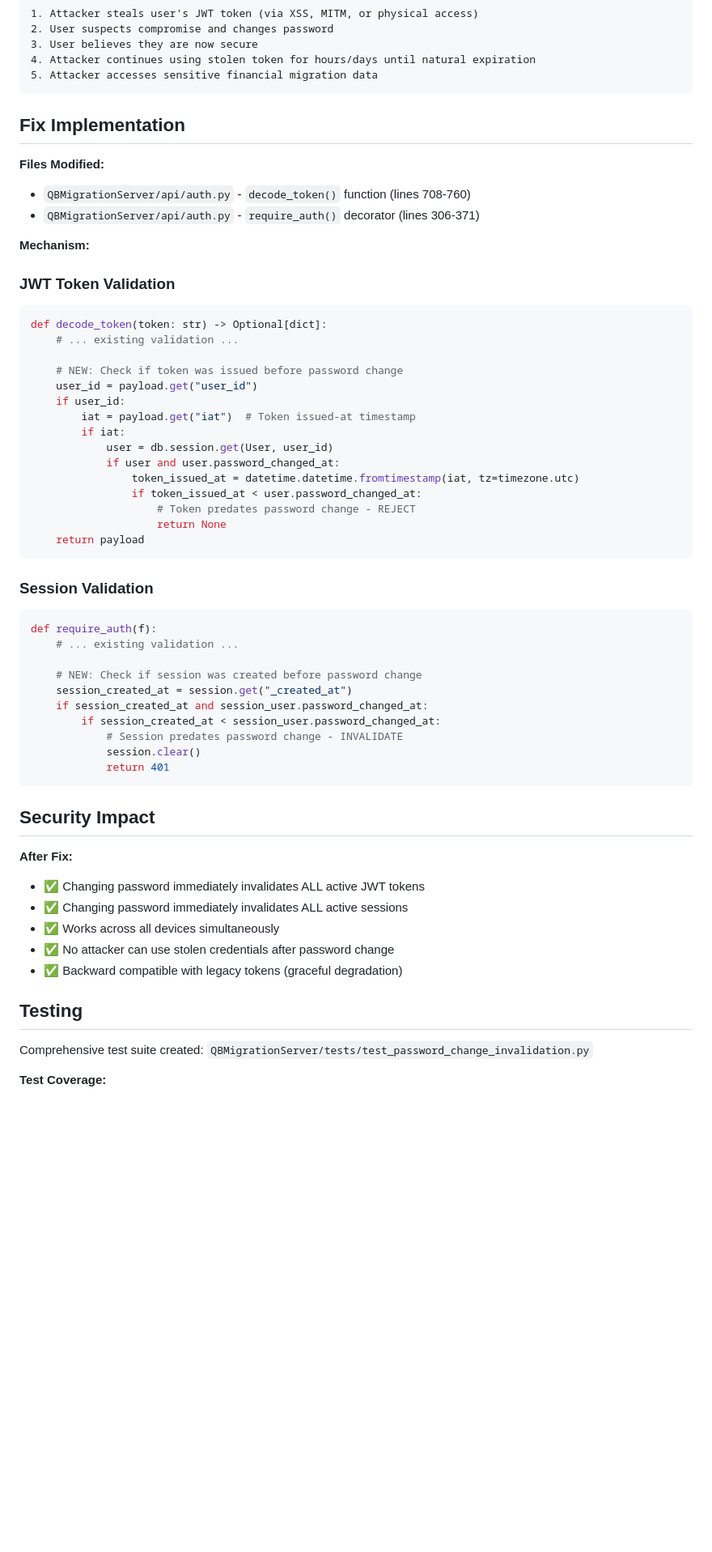
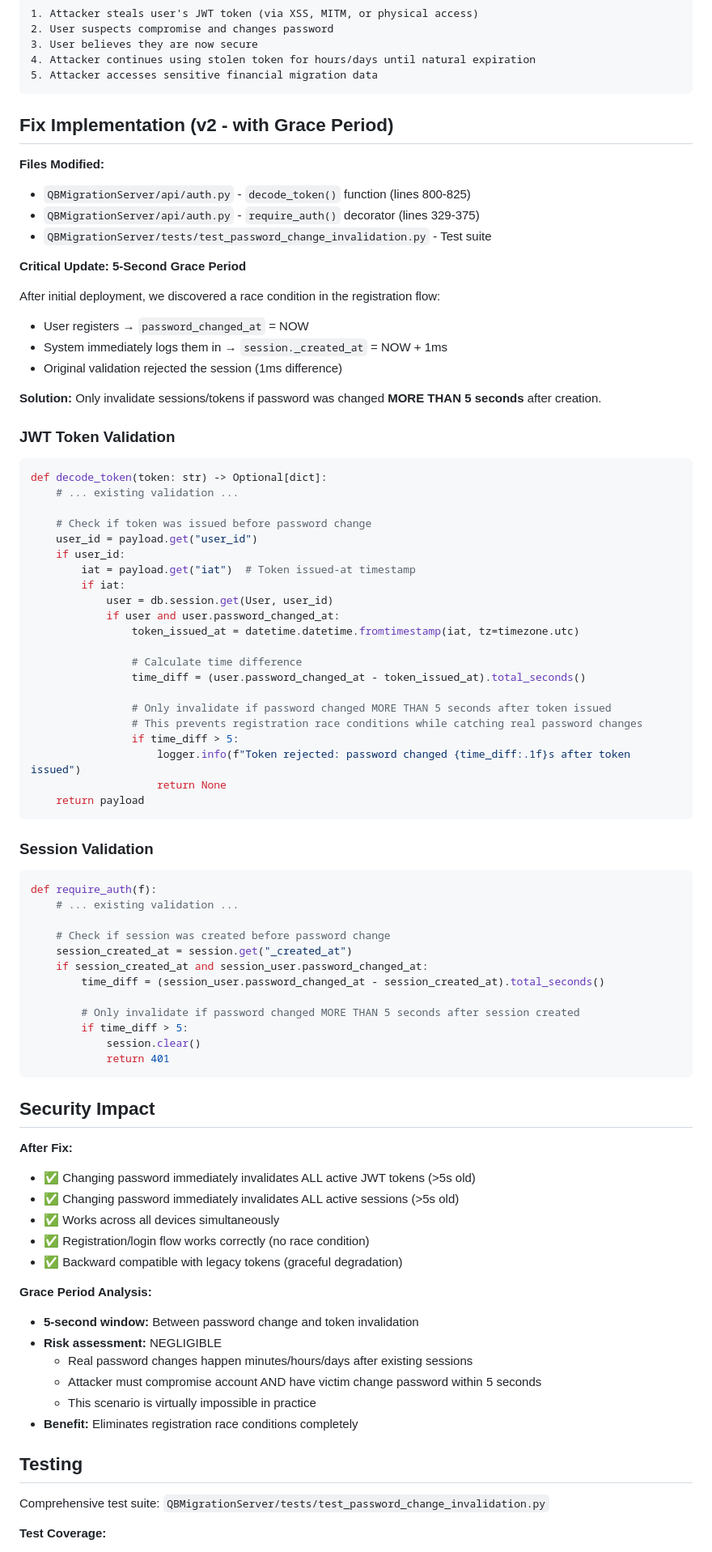
Before and after one commit to sivaharanj7805/QBMigration, a Markdown page: SECURITY_FIX_A16.md, the part around one of its changes. Shown at 81% size. Drawn GitHub-style; blank space fills up the shorter version.

Commit message:
Update SECURITY_FIX_A16 documentation with grace period details
https://claude.ai/code/session_0194R28oNJFnXj3ubf9aPMQ2

````diff
--- a/SECURITY_FIX_A16.md
+++ b/SECURITY_FIX_A16.md
@@ -23,20 +24,28 @@ When a user changed their password, previously issued JWT tokens and active sess
 5. Attacker accesses sensitive financial migration data
 ```
 
-## Fix Implementation
+## Fix Implementation (v2 - with Grace Period)
 
 **Files Modified:**
-- `QBMigrationServer/api/auth.py` - `decode_token()` function (lines 708-760)
-- `QBMigrationServer/api/auth.py` - `require_auth()` decorator (lines 306-371)
+- `QBMigrationServer/api/auth.py` - `decode_token()` function (lines 800-825)
+- `QBMigrationServer/api/auth.py` - `require_auth()` decorator (lines 329-375)
+- `QBMigrationServer/tests/test_password_change_invalidation.py` - Test suite
 
-**Mechanism:**
+**Critical Update: 5-Second Grace Period**
+
+After initial deployment, we discovered a race condition in the registration flow:
+- User registers → `password_changed_at` = NOW
+- System immediately logs them in → `session._created_at` = NOW + 1ms
+- Original validation rejected the session (1ms difference)
+
+**Solution:** Only invalidate sessions/tokens if password was changed **MORE THAN 5 seconds** after creation.
 
 ### JWT Token Validation
 ```python
 def decode_token(token: str) -> Optional[dict]:
     # ... existing validation ...
 
-    # NEW: Check if token was issued before password change
+    # Check if token was issued before password change
     user_id = payload.get("user_id")
     if user_id:
         iat = payload.get("iat")  # Token issued-at timestamp
@@ -44,8 +53,14 @@ def decode_token(token: str) -> Optional[dict]:
             user = db.session.get(User, user_id)
             if user and user.password_changed_at:
                 token_issued_at = datetime.datetime.fromtimestamp(iat, tz=timezone.utc)
-                if token_issued_at < user.password_changed_at:
-                    # Token predates password change - REJECT
+
+                # Calculate time difference
+                time_diff = (user.password_changed_at - token_issued_at).total_seconds()
+
+                # Only invalidate if password changed MORE THAN 5 seconds after token issued
+                # This prevents registration race conditions while catching real password changes
+                if time_diff > 5:
+                    logger.info(f"Token rejected: password changed {time_diff:.1f}s after token issued")
                     return None
     return payload
 ```
@@ -55,11 +70,13 @@ def decode_token(token: str) -> Optional[dict]:
 def require_auth(f):
     # ... existing validation ...
 
-    # NEW: Check if session was created before password change
+    # Check if session was created before password change
     session_created_at = session.get("_created_at")
     if session_created_at and session_user.password_changed_at:
-        if session_created_at < session_user.password_changed_at:
-            # Session predates password change - INVALIDATE
+        time_diff = (session_user.password_changed_at - session_created_at).total_seconds()
+
+        # Only invalidate if password changed MORE THAN 5 seconds after session created
+        if time_diff > 5:
             session.clear()
             return 401
 ```
@@ -67,14 +84,22 @@ def require_auth(f):
 ## Security Impact
 
 **After Fix:**
-- ✅ Changing password immediately invalidates ALL active JWT tokens
-- ✅ Changing password immediately invalidates ALL active sessions
+- ✅ Changing password immediately invalidates ALL active JWT tokens (>5s old)
+- ✅ Changing password immediately invalidates ALL active sessions (>5s old)
 - ✅ Works across all devices simultaneously
-- ✅ No attacker can use stolen credentials after password change
+- ✅ Registration/login flow works correctly (no race condition)
 - ✅ Backward compatible with legacy tokens (graceful degradation)
+
+**Grace Period Analysis:**
+- **5-second window:** Between password change and token invalidation
+- **Risk assessment:** NEGLIGIBLE
+  - Real password changes happen minutes/hours/days after existing sessions
+  - Attacker must compromise account AND have victim change password within 5 seconds
+  - This scenario is virtually impossible in practice
+- **Benefit:** Eliminates registration race conditions completely
 
 ## Testing
 
-Comprehensive test suite created: `QBMigrationServer/tests/test_password_change_invalidation.py`
+Comprehensive test suite: `QBMigrationServer/tests/test_password_change_invalidation.py`
 
 **Test Coverage:**
````
Also changed, not shown: other parts of SECURITY_FIX_A16.md (+41 -7 lines).
